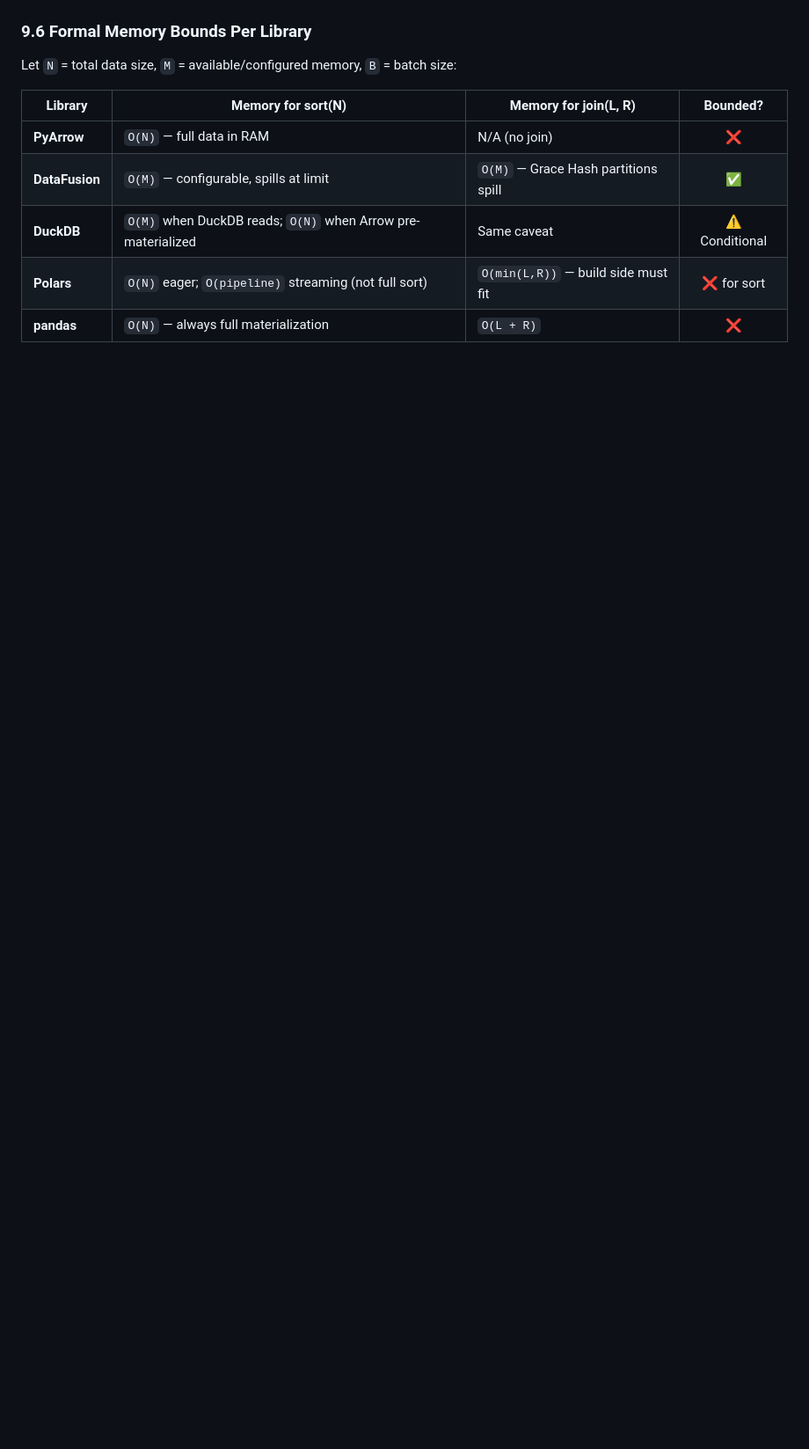
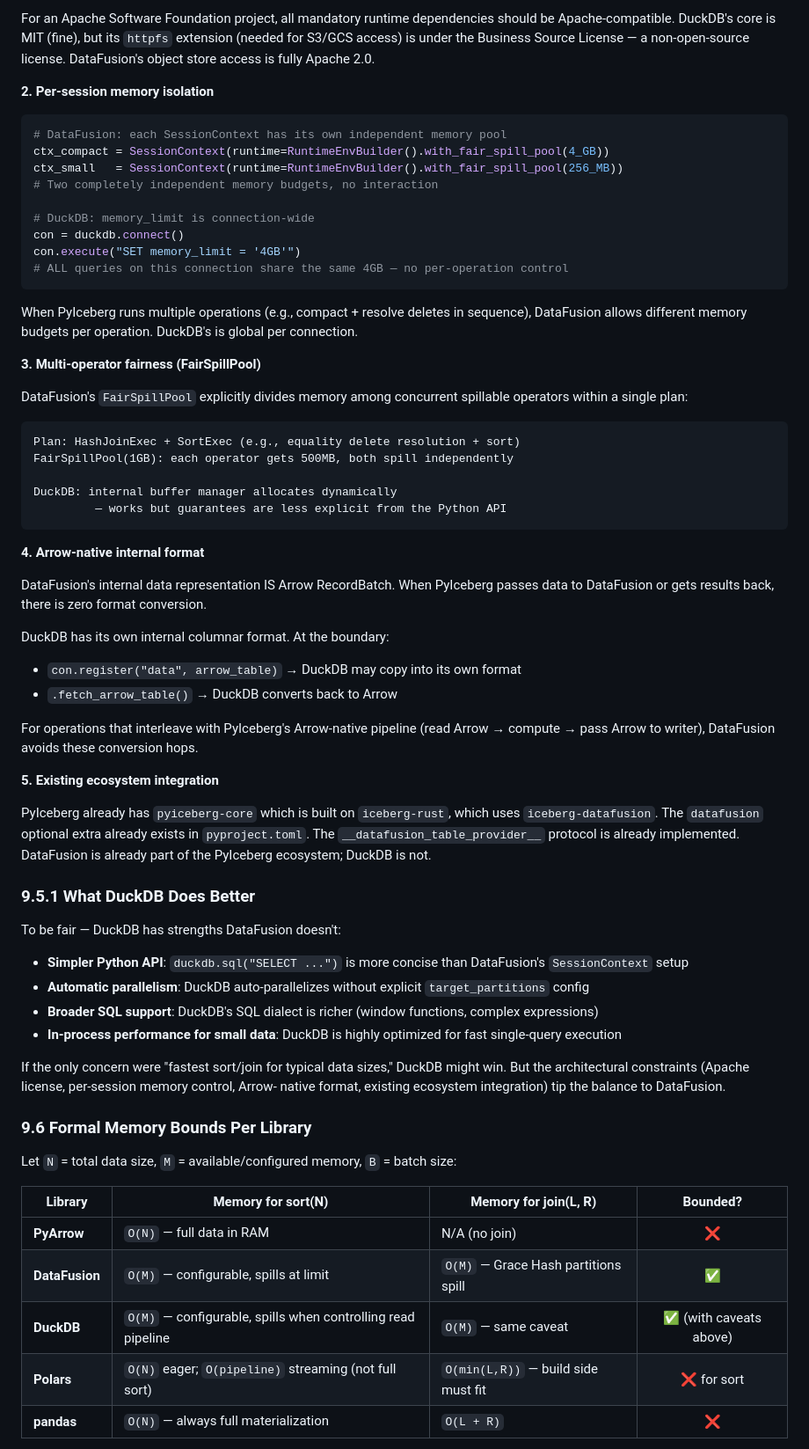
Before and after one commit to qzyu999/iceberg-notes, a Markdown page: pyiceberg_datafusion/pluggable.md, the part around one of its changes. Shown at 88% size. Rendered like a GitHub page; blank space fills up the shorter version.

Commit message:
Rewrite DuckDB comparison: honest assessment  both can spill, but license/API/ecosystem favor DataFusion

````diff
--- a/pyiceberg_datafusion/pluggable.md
+++ b/pyiceberg_datafusion/pluggable.md
@@ -889,3 +871,70 @@ graph LR
+For an Apache Software Foundation project, all mandatory runtime dependencies should
+be Apache-compatible. DuckDB's core is MIT (fine), but its `httpfs` extension (needed
+for S3/GCS access) is under the Business Source License — a non-open-source license.
+DataFusion's object store access is fully Apache 2.0.
+
+**2. Per-session memory isolation**
+
+```python
+# DataFusion: each SessionContext has its own independent memory pool
+ctx_compact = SessionContext(runtime=RuntimeEnvBuilder().with_fair_spill_pool(4_GB))
+ctx_small   = SessionContext(runtime=RuntimeEnvBuilder().with_fair_spill_pool(256_MB))
+# Two completely independent memory budgets, no interaction
+
+# DuckDB: memory_limit is connection-wide
+con = duckdb.connect()
+con.execute("SET memory_limit = '4GB'")
+# ALL queries on this connection share the same 4GB — no per-operation control
+```
+
+When PyIceberg runs multiple operations (e.g., compact + resolve deletes in sequence),
+DataFusion allows different memory budgets per operation. DuckDB's is global per
+connection.
+
+**3. Multi-operator fairness (FairSpillPool)**
+
+DataFusion's `FairSpillPool` explicitly divides memory among concurrent spillable
+operators within a single plan:
+
+```
+Plan: HashJoinExec + SortExec (e.g., equality delete resolution + sort)
+FairSpillPool(1GB): each operator gets 500MB, both spill independently
+
+DuckDB: internal buffer manager allocates dynamically
+         — works but guarantees are less explicit from the Python API
+```
+
+**4. Arrow-native internal format**
+
+DataFusion's internal data representation IS Arrow RecordBatch. When PyIceberg
+passes data to DataFusion or gets results back, there is zero format conversion.
+
+DuckDB has its own internal columnar format. At the boundary:
+- `con.register("data", arrow_table)` → DuckDB may copy into its own format
+- `.fetch_arrow_table()` → DuckDB converts back to Arrow
+
+For operations that interleave with PyIceberg's Arrow-native pipeline (read Arrow →
+compute → pass Arrow to writer), DataFusion avoids these conversion hops.
+
+**5. Existing ecosystem integration**
+
+PyIceberg already has `pyiceberg-core` which is built on `iceberg-rust`, which uses
+`iceberg-datafusion`. The `datafusion` optional extra already exists in `pyproject.toml`.
+The `__datafusion_table_provider__` protocol is already implemented. DataFusion is
+already part of the PyIceberg ecosystem; DuckDB is not.
+
+### 9.5.1 What DuckDB Does Better
+
+To be fair — DuckDB has strengths DataFusion doesn't:
+
+- **Simpler Python API**: `duckdb.sql("SELECT ...")` is more concise than DataFusion's `SessionContext` setup
+- **Automatic parallelism**: DuckDB auto-parallelizes without explicit `target_partitions` config
+- **Broader SQL support**: DuckDB's SQL dialect is richer (window functions, complex expressions)
+- **In-process performance for small data**: DuckDB is highly optimized for fast single-query execution
+
+If the only concern were "fastest sort/join for typical data sizes," DuckDB might win.
+But the architectural constraints (Apache license, per-session memory control, Arrow-
+native format, existing ecosystem integration) tip the balance to DataFusion.
 
 ### 9.6 Formal Memory Bounds Per Library
 
@@ -895,7 +944,7 @@ Let `N` = total data size, `M` = available/configured memory, `B` = batch size:
 |---------|-------------------|----------------------|:---:|
 | **PyArrow** | `O(N)` — full data in RAM | N/A (no join) | ❌ |
 | **DataFusion** | `O(M)` — configurable, spills at limit | `O(M)` — Grace Hash partitions spill | ✅ |
-| **DuckDB** | `O(M)` when DuckDB reads; `O(N)` when Arrow pre-materialized | Same caveat | ⚠️ Conditional |
+| **DuckDB** | `O(M)` — configurable, spills when controlling read pipeline | `O(M)` — same caveat | ✅ (with caveats above) |
 | **Polars** | `O(N)` eager; `O(pipeline)` streaming (not full sort) | `O(min(L,R))` — build side must fit | ❌ for sort |
 | **pandas** | `O(N)` — always full materialization | `O(L + R)` | ❌ |
 
````
Also changed, not shown: other parts of pyiceberg_datafusion/pluggable.md (+45 -58 lines).
